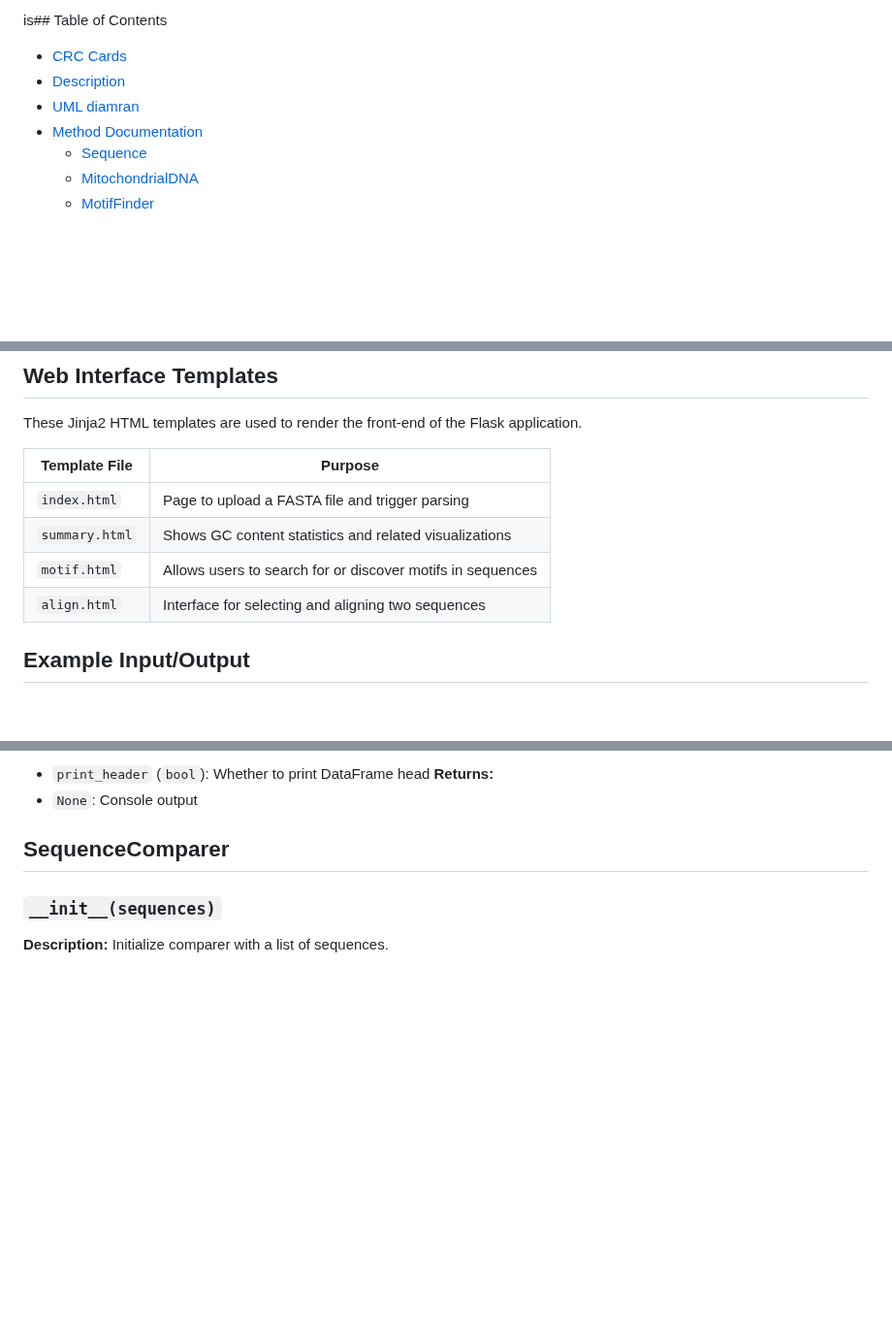
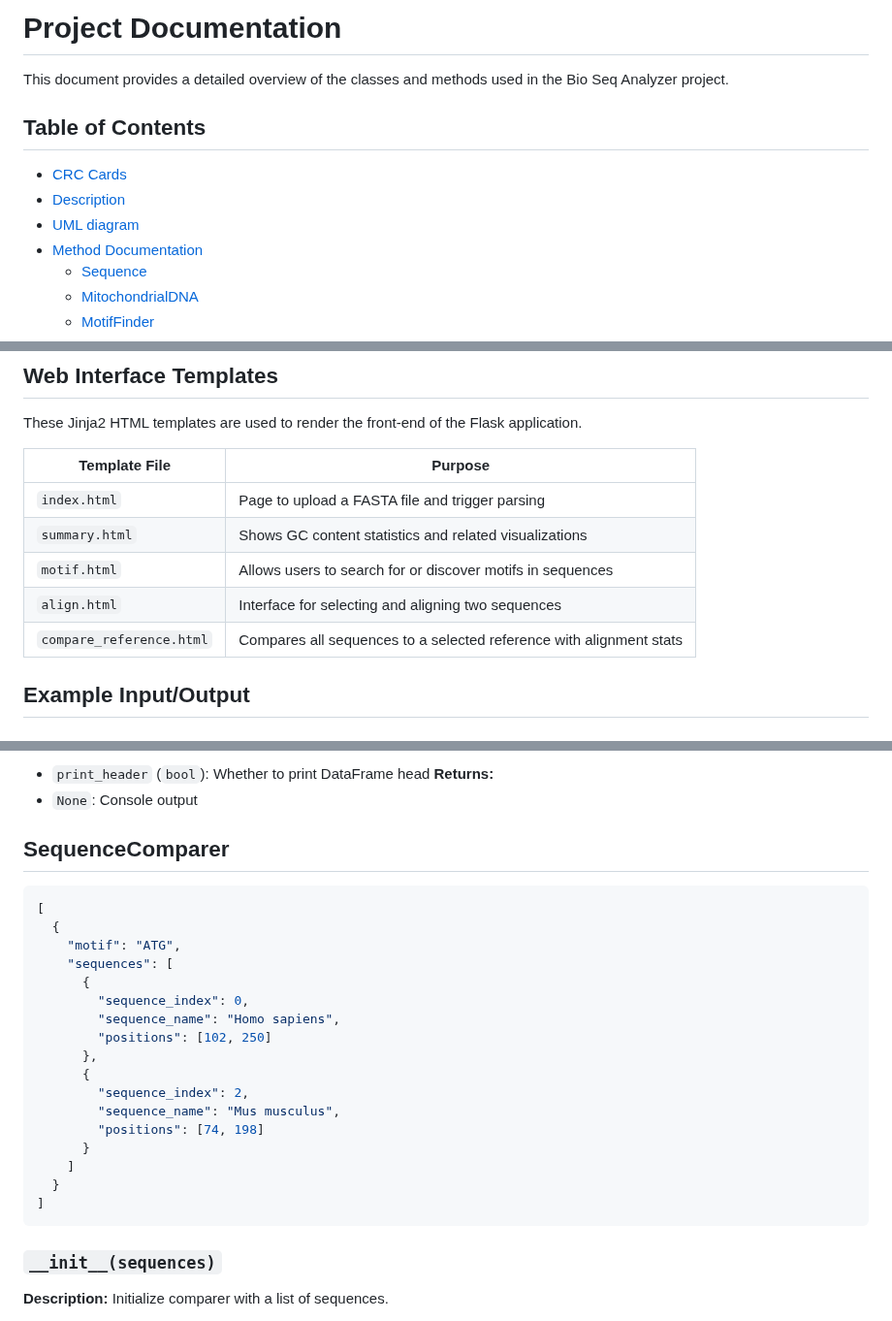
Before and after one commit to hades-k/bio_seq_analyzer, a Markdown page: documentation.md, 3 parts joined by grey strips. Shown at 97% size. Drawn GitHub-style; blank space fills up the shorter version.

````diff
--- a/documentation.md
+++ b/documentation.md
@@ -1,7 +1,11 @@
-is## Table of Contents
+# Project Documentation
+
+This document provides a detailed overview of the classes and methods used in the Bio Seq Analyzer project.
+
+## Table of Contents
 - [CRC Cards](#crc-cards-class-responsibility-collaborators)
 - [Description](#description)
-- [UML diamran](#uml-diagram)
+- [UML diagram](#uml-diagram)
 - [Method Documentation](#method-documentation)
   - [Sequence](#sequence-class-abstract)
   - [MitochondrialDNA](#mitochondrialdna-class)
@@ -290,12 +288,13 @@ _Note: `_global_align()`, `_local_align()`, `_traceback()` are internal helper m
 ## Web Interface Templates
 These Jinja2 HTML templates are used to render the front-end of the Flask application.
 
-| Template File | Purpose |
-|---------------|---------|
-| `index.html` | Page to upload a FASTA file and trigger parsing |
-| `summary.html` | Shows GC content statistics and related visualizations |
-| `motif.html` | Allows users to search for or discover motifs in sequences |
-| `align.html` | Interface for selecting and aligning two sequences |
+| Template File             | Purpose                                                             |
+|---------------------------|---------------------------------------------------------------------|
+| `index.html`              | Page to upload a FASTA file and trigger parsing                    |
+| `summary.html`            | Shows GC content statistics and related visualizations             |
+| `motif.html`              | Allows users to search for or discover motifs in sequences         |
+| `align.html`              | Interface for selecting and aligning two sequences                 |
+| `compare_reference.html`  | Compares all sequences to a selected reference with alignment stats|
 
 ## Example Input/Output
 
@@ -528,6 +527,25 @@ Prints summary of parsed records.
 **Returns:**
 - `None`: Console output
 ## SequenceComparer
+```json
+[
+  {
+    "motif": "ATG",
+    "sequences": [
+      {
+        "sequence_index": 0,
+        "sequence_name": "Homo sapiens",
+        "positions": [102, 250]
+      },
+      {
+        "sequence_index": 2,
+        "sequence_name": "Mus musculus",
+        "positions": [74, 198]
+      }
+    ]
+  }
+]
+```
 
 ### `__init__(sequences)`
 
````
Also changed, not shown: other parts of documentation.md (+0 -6 lines).
